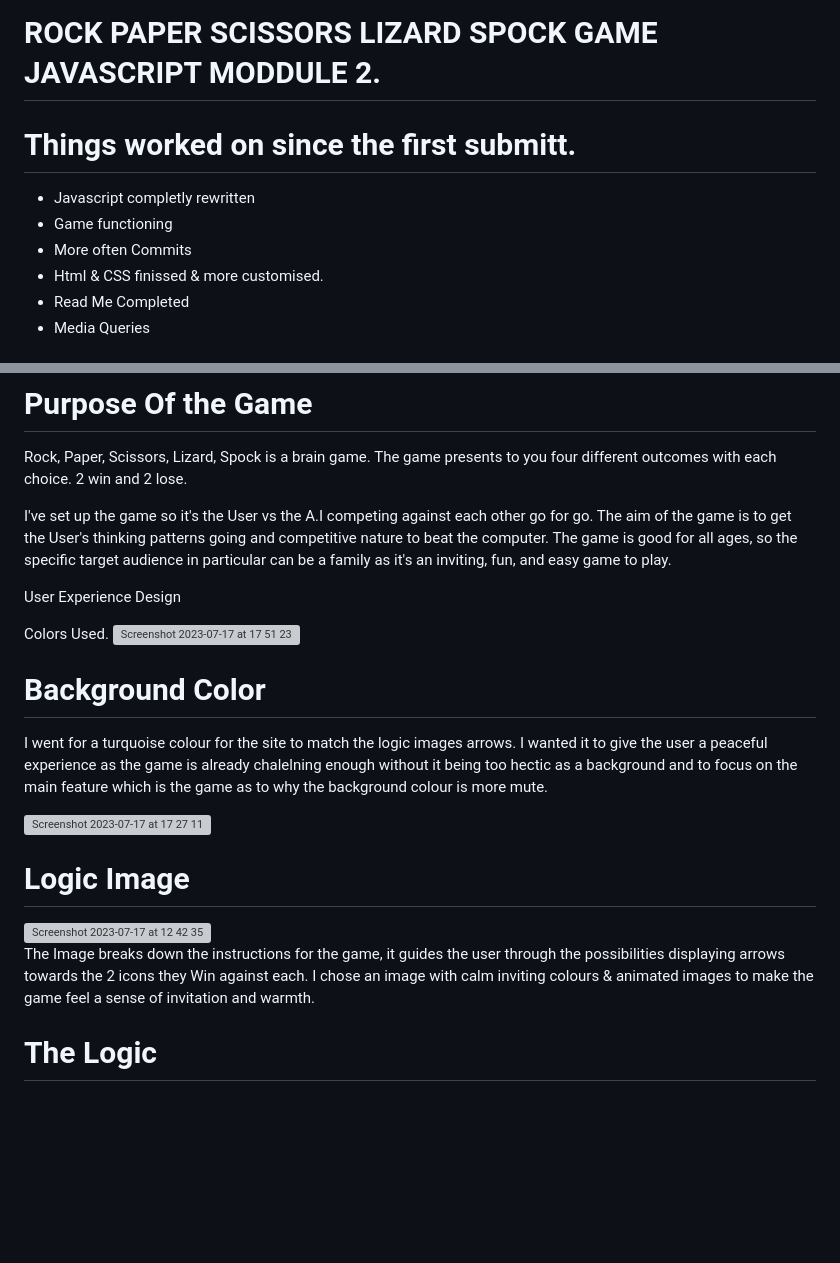
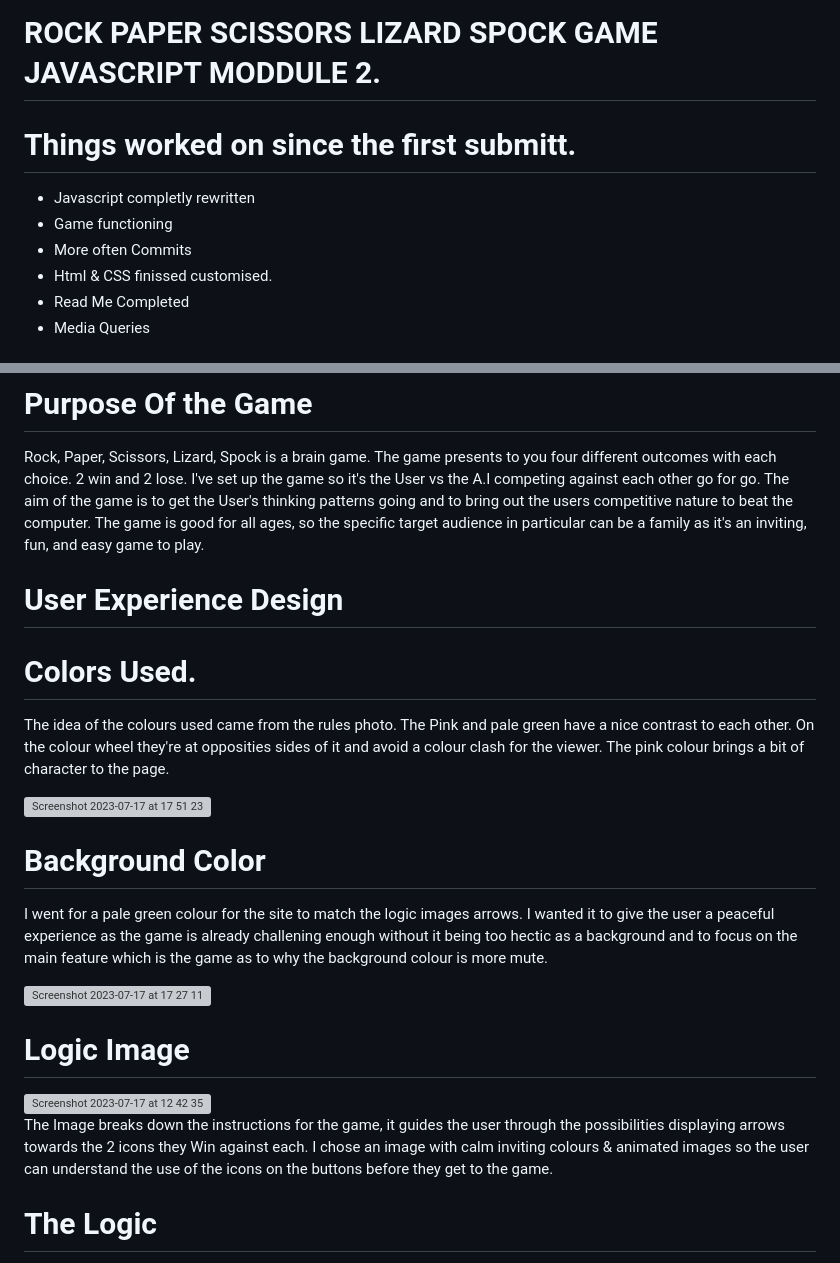
Before and after one commit to sammaxfleet/RockPaperScissorsLizardSpock, a Markdown page: README.md, 2 parts joined by grey strips. GitHub-like rendering; blank space fills up the shorter version; grey boxes are pictures that could not be loaded.

```diff
--- a/README.md
+++ b/README.md
@@ -1,11 +1,12 @@
 # ROCK PAPER SCISSORS LIZARD SPOCK GAME JAVASCRIPT MODDULE 2.
+
 
 # Things worked on since the first submitt.
 
  - Javascript completly rewritten
  - Game functioning
  - More often Commits
- - Html & CSS finissed & more customised.
+ - Html & CSS finissed customised.
  - Read Me Completed
  - Media Queries
 
@@ -50,21 +52,26 @@ Mobile/Tablet Wireframe
 Rock, Paper, Scissors, Lizard, Spock is a brain game.
 The game presents to you four different outcomes with each choice.
 2 win and 2 lose.
-
 I've set up the game so it's the User vs the A.I competing against each other go for go.
-The aim of the game is to get the User's thinking patterns going and competitive nature to beat the computer.
+The aim of the game is to get the User's thinking patterns going and to bring out the users competitive nature to beat the computer.
 The game is good for all ages, so the specific target audience in particular can be a family as it's an inviting, fun, and easy game to play.
 
 
-User Experience Design
+# User Experience Design
 
-Colors Used.
+# Colors Used.
+The idea of the colours used came from the rules photo.
+The Pink and pale green have a nice contrast to each other.
+On the colour wheel they're at opposities sides of it and avoid a colour clash for the viewer.
+The pink colour brings a bit of character to the page.
+
+
 <img width="1440" alt="Screenshot 2023-07-17 at 17 51 23" src="https://github.com/sammaxfleet/RockPaperScissorsLizardSpock/assets/114914739/df5a54b2-0f14-4457-ad98-12ede9a03c10">
 
 
 # Background Color
-I went for a turquoise colour for the site to match the logic images arrows.
-I wanted it to give the user a peaceful experience as the game is already chalelning enough without it being too hectic as a background and to focus on the main feature which is the game as to why the background colour is more mute.
+I went for a pale green colour for the site to match the logic images arrows.
+I wanted it to give the user a peaceful experience as the game is already challening enough without it being too hectic as a background and to focus on the main feature which is the game as to why the background colour is more mute.
 
 <img width="208" alt="Screenshot 2023-07-17 at 17 27 11" src="https://github.com/sammaxfleet/RockPaperScissorsLizardSpock/assets/114914739/fdc28ed8-a3e3-4a5a-9c76-be3be7f3bbdd">
 
@@ -76,7 +83,7 @@ I wanted it to give the user a peaceful experience as the game is already chalel
 
 
 The Image breaks down the instructions for the game, it guides the user through the possibilities displaying arrows towards the 2 icons they Win against each.
-I chose an image with calm inviting colours & animated images to make the game feel a sense of invitation and warmth.
+I chose an image with calm inviting colours & animated images so the user can understand the use of the icons on the buttons before they get to the game.
 
 # The Logic
 
```
Also changed, not shown: other parts of README.md (+34 -4 lines).
